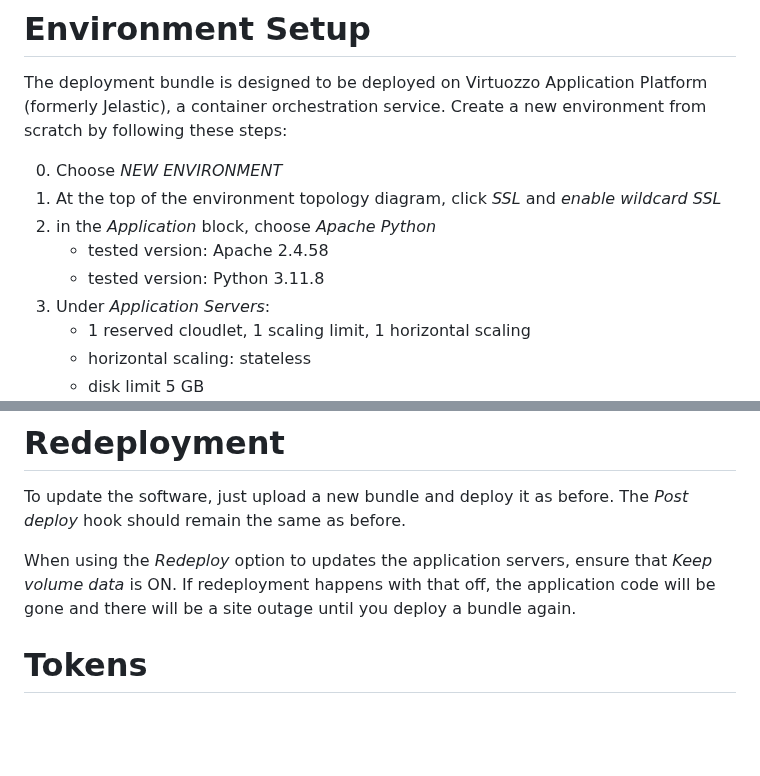
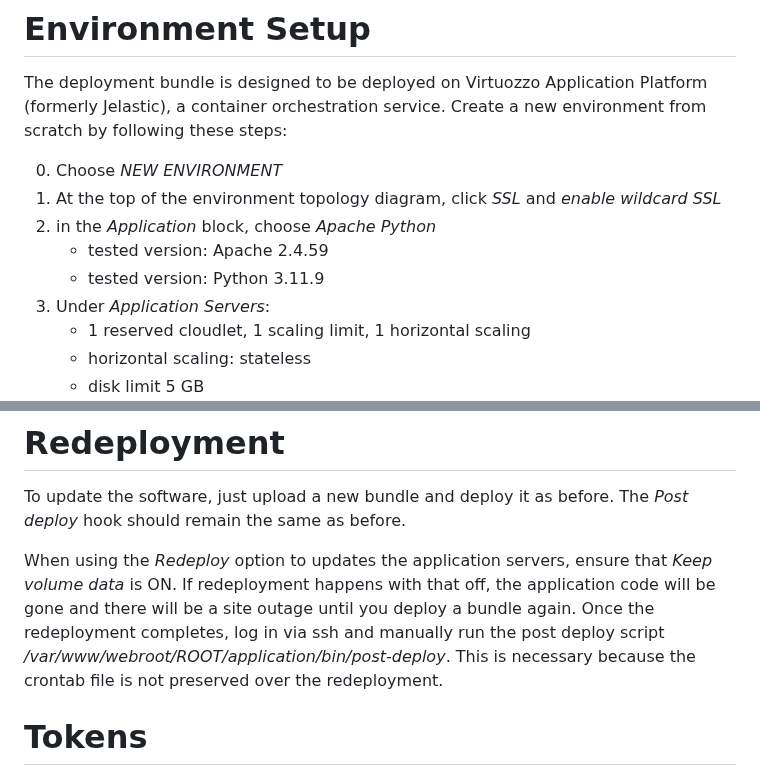
Before and after one commit to dfandrich/testclutch-curl-web, a Markdown page: README.md, 2 parts joined by grey strips. Rendered like a GitHub page; blank space fills up the shorter version.

Commit message:
Bump Apache and Python versions
Also, note that the post deploy script must be manually run after a
redeployment.

```diff
--- a/README.md
+++ b/README.md
@@ -35,8 +35,8 @@ environment from scratch by following these steps:
 0. Choose *NEW ENVIRONMENT*
 0. At the top of the environment topology diagram, click *SSL* and *enable wildcard SSL*
 0. in the *Application* block, choose *Apache Python*
-    - tested version: Apache 2.4.58
-    - tested version: Python 3.11.8
+    - tested version: Apache 2.4.59
+    - tested version: Python 3.11.9
 0. Under *Application Servers*:
     - 1 reserved cloudlet, 1 scaling limit, 1 horizontal scaling
     - horizontal scaling: stateless
@@ -75,7 +75,10 @@ To update the software, just upload a new bundle and deploy it as before. The
 When using the *Redeploy* option to updates the application servers, ensure
 that *Keep volume data* is ON. If redeployment happens with that off, the
 application code will be gone and there will be a site outage until you deploy
-a bundle again.
+a bundle again. Once the redeployment completes, log in via ssh and manually
+run the post deploy script */var/www/webroot/ROOT/application/bin/post-deploy*.
+This is necessary because the crontab file is not preserved over the
+redeployment.
 
 # Tokens
 
```
